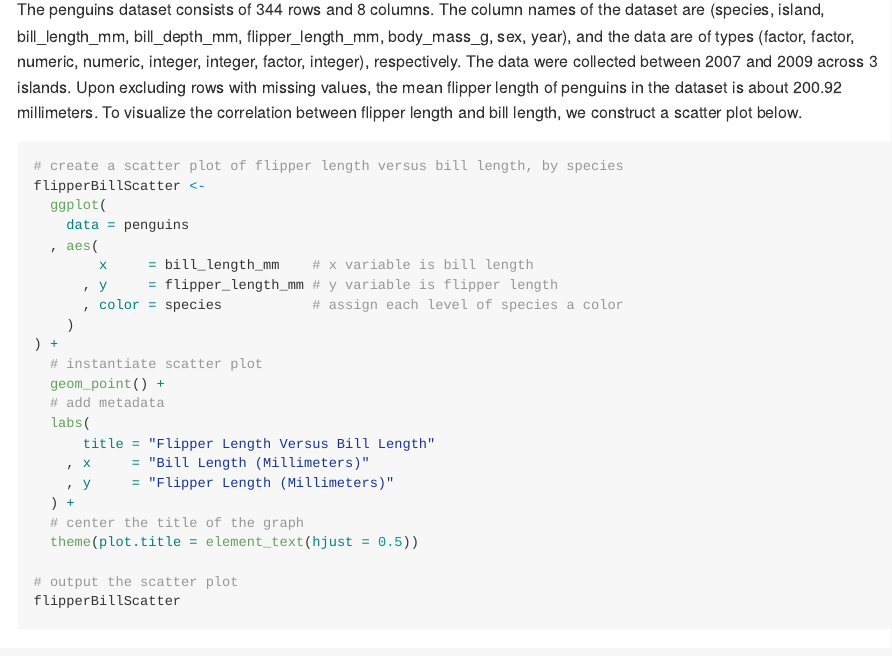
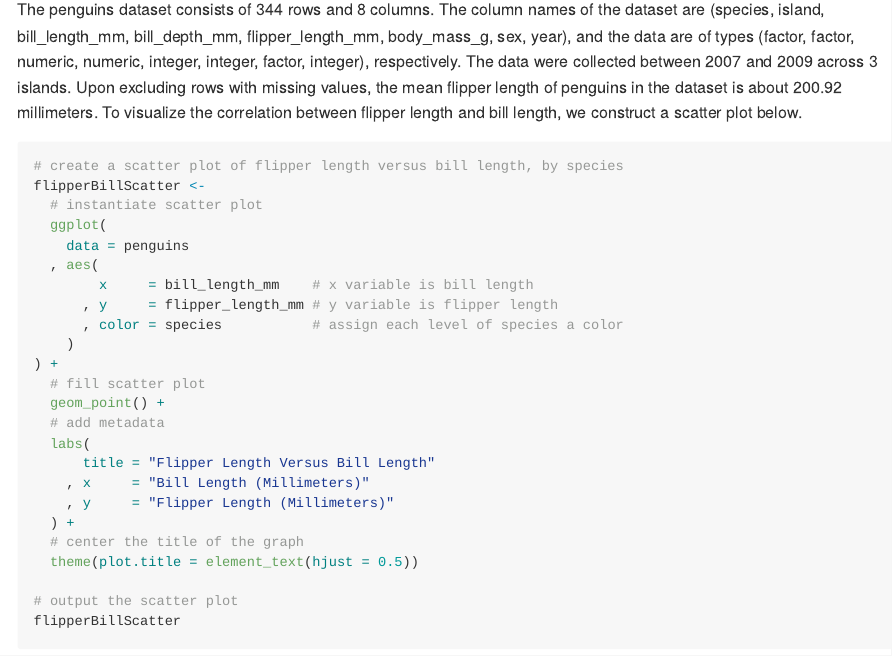
Before and after one commit to jimmymkelliher/p8105_hw1_jmk2303, an R Markdown document (p8105_hw1_jmk2303.Rmd): the page in a window 1100 px wide, from 3760 px down. The pictures show the output file p8105_hw1_jmk2303.md that the author committed with the source, drawn offline in the style of GitHub.

Commit message:
Made more finishing touches.

````diff
--- a/p8105_hw1_jmk2303.Rmd
+++ b/p8105_hw1_jmk2303.Rmd
@@ -113,6 +113,7 @@ The penguins dataset consists of `r nrow(penguins)` rows and `r ncol(penguins)`
 ```{r, echo = TRUE, message = FALSE, warning = FALSE}
 # create a scatter plot of flipper length versus bill length, by species
 flipperBillScatter <-
+  # instantiate scatter plot
   ggplot(
     data = penguins
   , aes(
@@ -121,7 +122,7 @@ flipperBillScatter <-
       , color = species           # assign each level of species a color
     )
 ) +
-  # instantiate scatter plot
+  # fill scatter plot
   geom_point() +
   # add metadata
   labs(
````
Also changed, not shown: p8105_hw1_jmk2303.md.
